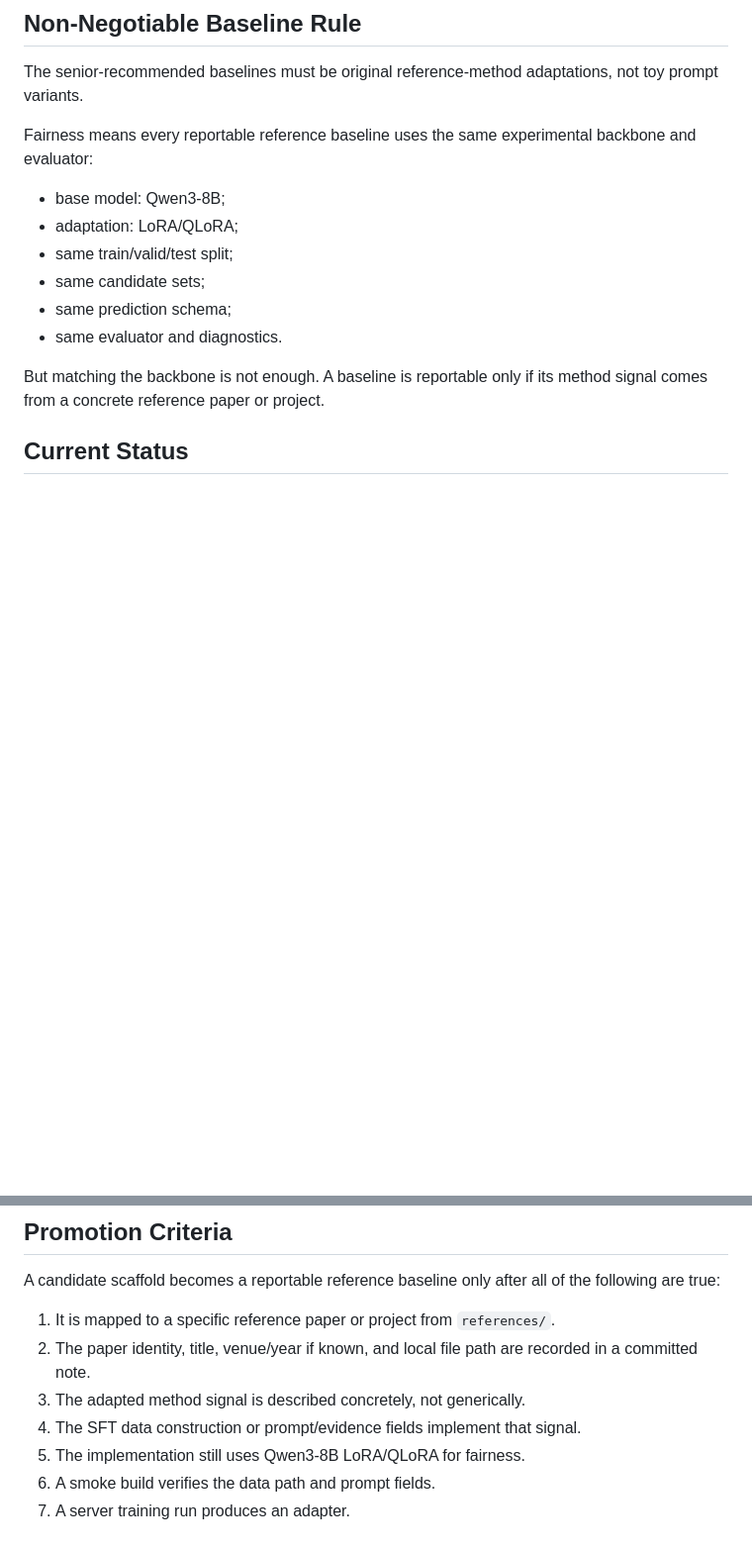
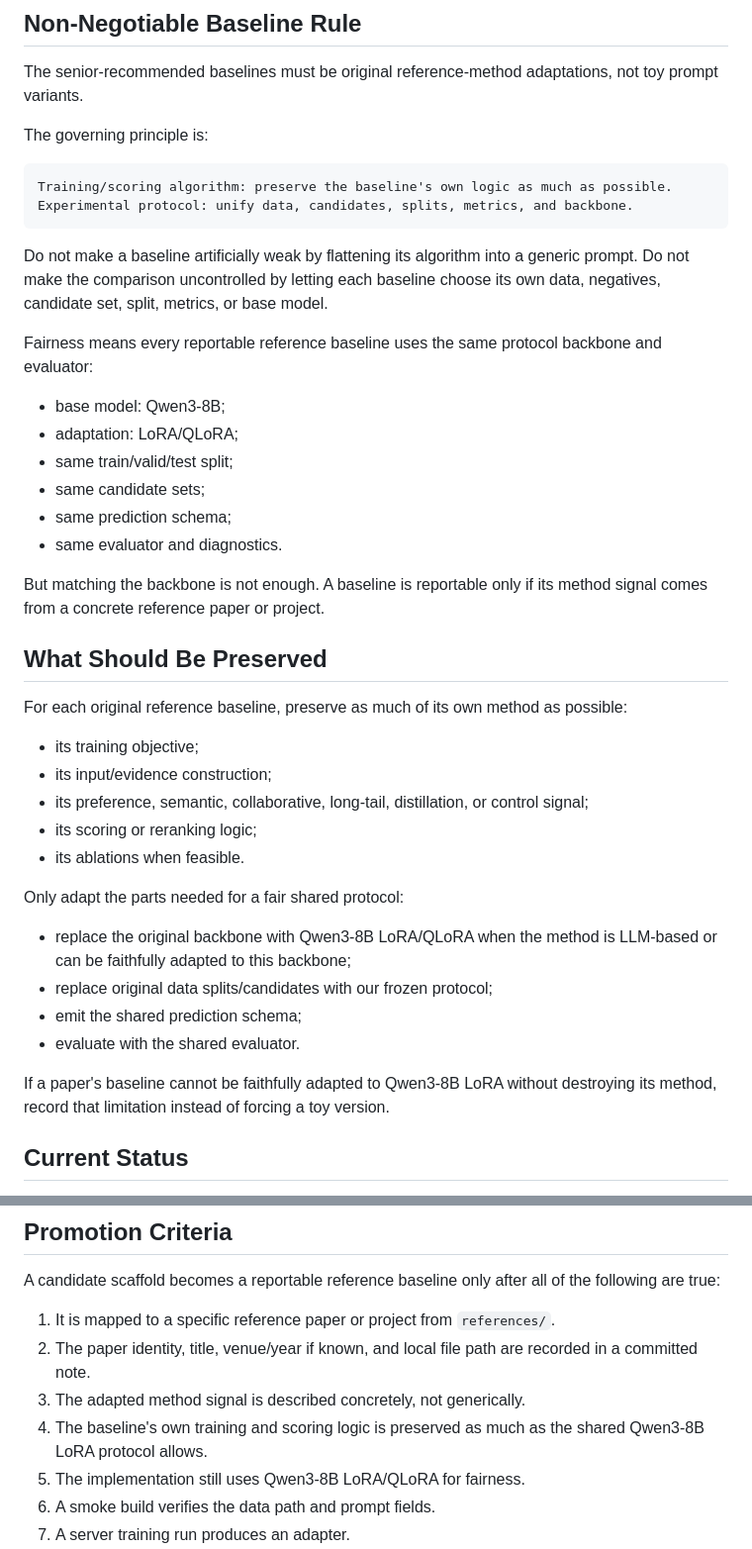
Before and after one commit to appleweiping/TGL-Rec, a Markdown page: docs/reference_baseline_fidelity.md, 2 parts joined by grey strips. Shown at 99% size. Drawn GitHub-style; blank space fills up the shorter version.

Commit message:
Document algorithm-fidelity baseline principle

````diff
--- a/docs/reference_baseline_fidelity.md
+++ b/docs/reference_baseline_fidelity.md
@@ -5,7 +5,18 @@
 The senior-recommended baselines must be original reference-method adaptations,
 not toy prompt variants.
 
-Fairness means every reportable reference baseline uses the same experimental
+The governing principle is:
+
+```text
+Training/scoring algorithm: preserve the baseline's own logic as much as possible.
+Experimental protocol: unify data, candidates, splits, metrics, and backbone.
+```
+
+Do not make a baseline artificially weak by flattening its algorithm into a
+generic prompt. Do not make the comparison uncontrolled by letting each baseline
+choose its own data, negatives, candidate set, split, metrics, or base model.
+
+Fairness means every reportable reference baseline uses the same protocol
 backbone and evaluator:
 
 - base model: Qwen3-8B;
@@ -17,6 +28,29 @@ backbone and evaluator:
 
 But matching the backbone is not enough. A baseline is reportable only if its
 method signal comes from a concrete reference paper or project.
+
+## What Should Be Preserved
+
+For each original reference baseline, preserve as much of its own method as
+possible:
+
+- its training objective;
+- its input/evidence construction;
+- its preference, semantic, collaborative, long-tail, distillation, or control
+  signal;
+- its scoring or reranking logic;
+- its ablations when feasible.
+
+Only adapt the parts needed for a fair shared protocol:
+
+- replace the original backbone with Qwen3-8B LoRA/QLoRA when the method is
+  LLM-based or can be faithfully adapted to this backbone;
+- replace original data splits/candidates with our frozen protocol;
+- emit the shared prediction schema;
+- evaluate with the shared evaluator.
+
+If a paper's baseline cannot be faithfully adapted to Qwen3-8B LoRA without
+destroying its method, record that limitation instead of forcing a toy version.
 
 ## Current Status
 
@@ -45,7 +79,8 @@ the following are true:
 2. The paper identity, title, venue/year if known, and local file path are
    recorded in a committed note.
 3. The adapted method signal is described concretely, not generically.
-4. The SFT data construction or prompt/evidence fields implement that signal.
+4. The baseline's own training and scoring logic is preserved as much as the
+   shared Qwen3-8B LoRA protocol allows.
 5. The implementation still uses Qwen3-8B LoRA/QLoRA for fairness.
 6. A smoke build verifies the data path and prompt fields.
 7. A server training run produces an adapter.
````
Also changed, not shown: docs/codex_handoff_phase9e.md (+6 -0 lines), docs/reference_lora_baseline_plan.md (+16 -6 lines).
